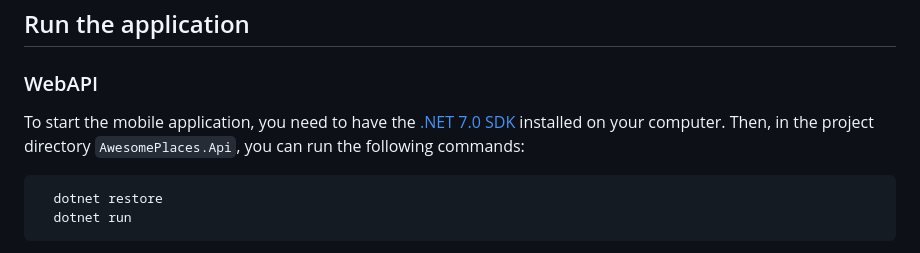
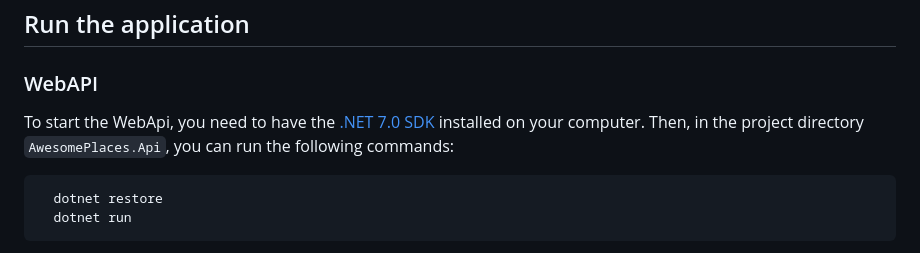
Before and after one commit to krystianpetek/AwesomePlaces, a Markdown page: README.md, the part around the change. Drawn GitHub-style.

````diff
--- a/README.md
+++ b/README.md
@@ -20,7 +20,7 @@
 
 ### WebAPI
 
-To start the mobile application, you need to have the [.NET 7.0 SDK](https://dotnet.microsoft.com/en-us/download/visual-studio-sdks) installed on your computer. Then, in the project directory `AwesomePlaces.Api`, you can run the following commands:
+To start the WebApi, you need to have the [.NET 7.0 SDK](https://dotnet.microsoft.com/en-us/download/visual-studio-sdks) installed on your computer. Then, in the project directory `AwesomePlaces.Api`, you can run the following commands:
 
 ```powershell
   dotnet restore
````
